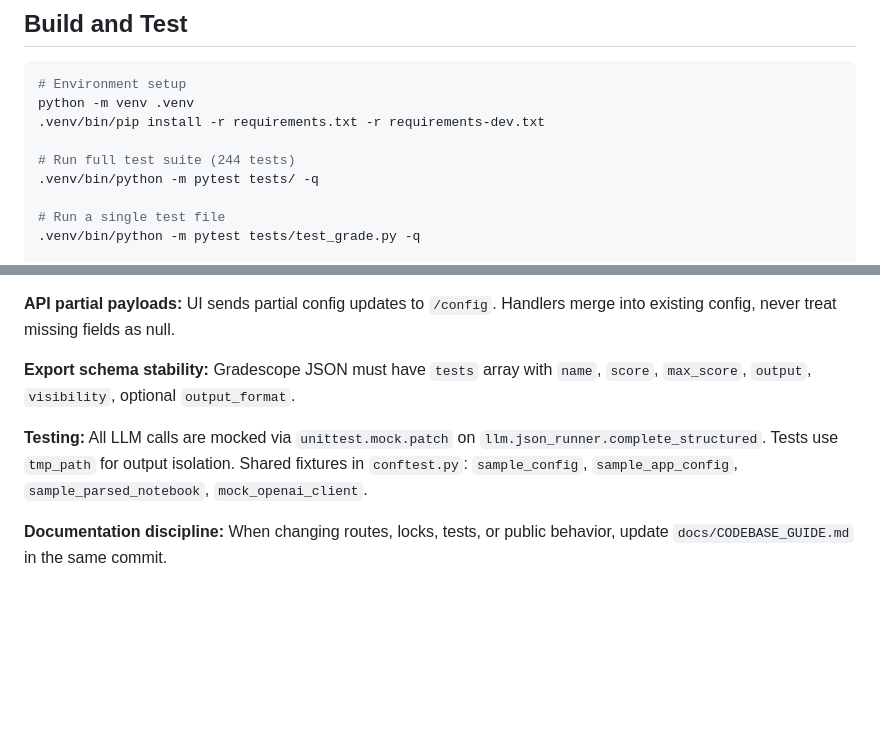
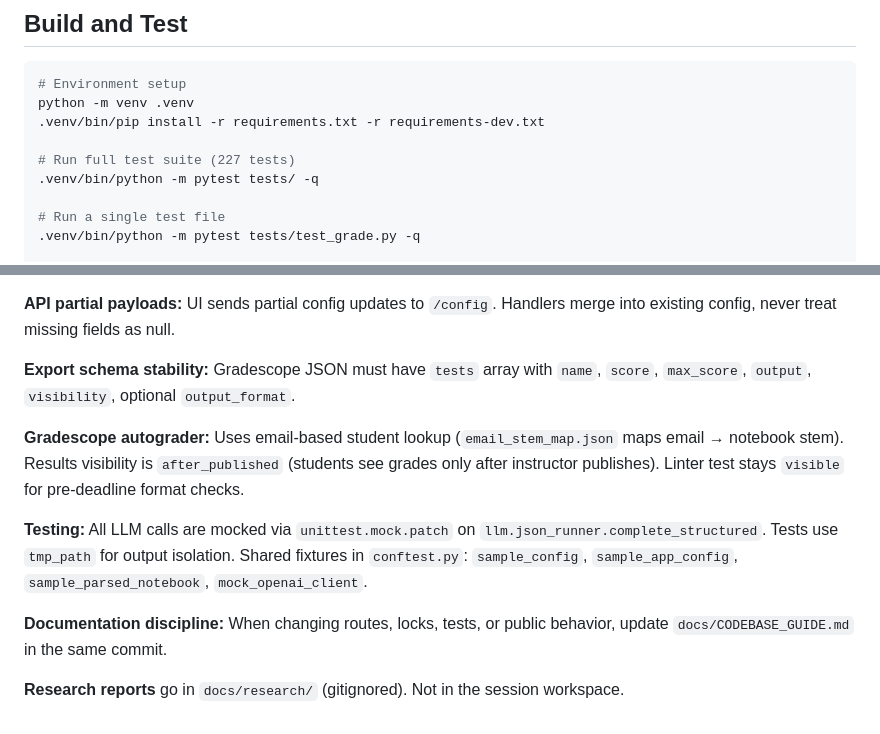
Before and after one commit to sal0-h/15288-notebook-autograder, a Markdown page: .github/copilot-instructions.md, 2 parts joined by grey strips. GitHub-like rendering; blank space fills up the shorter version.

Commit message:
docs: finalize copilot instructions for session handoff
Fix test count (227 not 244), add Gradescope email-based lookup and
after_published visibility, add research reports location rule.

```diff
--- a/.github/copilot-instructions.md
+++ b/.github/copilot-instructions.md
@@ -16,7 +16,7 @@
 python -m venv .venv
 .venv/bin/pip install -r requirements.txt -r requirements-dev.txt
 
-# Run full test suite (244 tests)
+# Run full test suite (227 tests)
 .venv/bin/python -m pytest tests/ -q
 
 # Run a single test file
@@ -84,6 +84,10 @@ gather → parse → generate-rubrics → grade → calibrate → export
 
 **Export schema stability:** Gradescope JSON must have `tests` array with `name`, `score`, `max_score`, `output`, `visibility`, optional `output_format`.
 
+**Gradescope autograder:** Uses email-based student lookup (`email_stem_map.json` maps email → notebook stem). Results visibility is `after_published` (students see grades only after instructor publishes). Linter test stays `visible` for pre-deadline format checks.
+
 **Testing:** All LLM calls are mocked via `unittest.mock.patch` on `llm.json_runner.complete_structured`. Tests use `tmp_path` for output isolation. Shared fixtures in `conftest.py`: `sample_config`, `sample_app_config`, `sample_parsed_notebook`, `mock_openai_client`.
 
 **Documentation discipline:** When changing routes, locks, tests, or public behavior, update `docs/CODEBASE_GUIDE.md` in the same commit.
+
+**Research reports** go in `docs/research/` (gitignored). Not in the session workspace.
```
